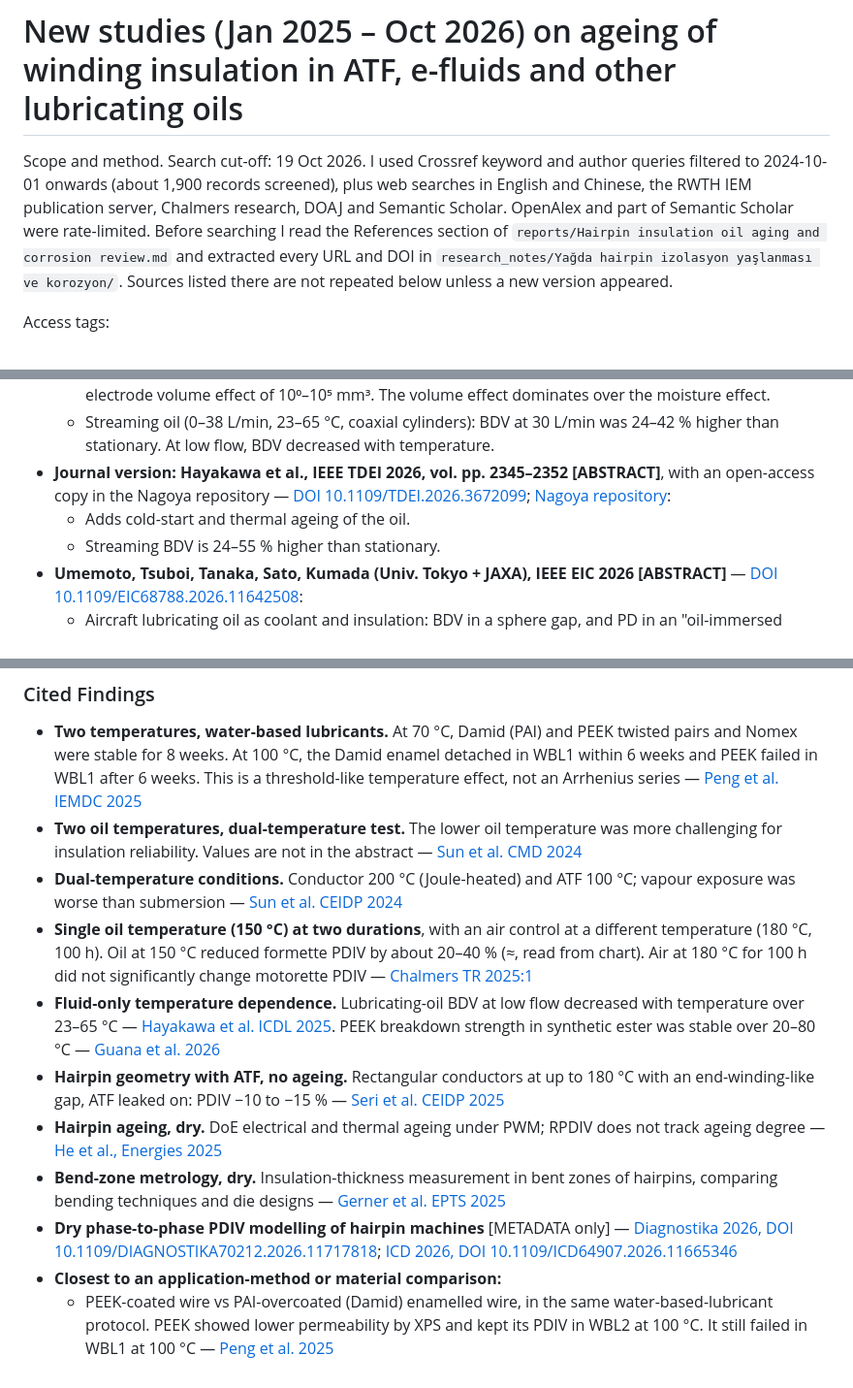
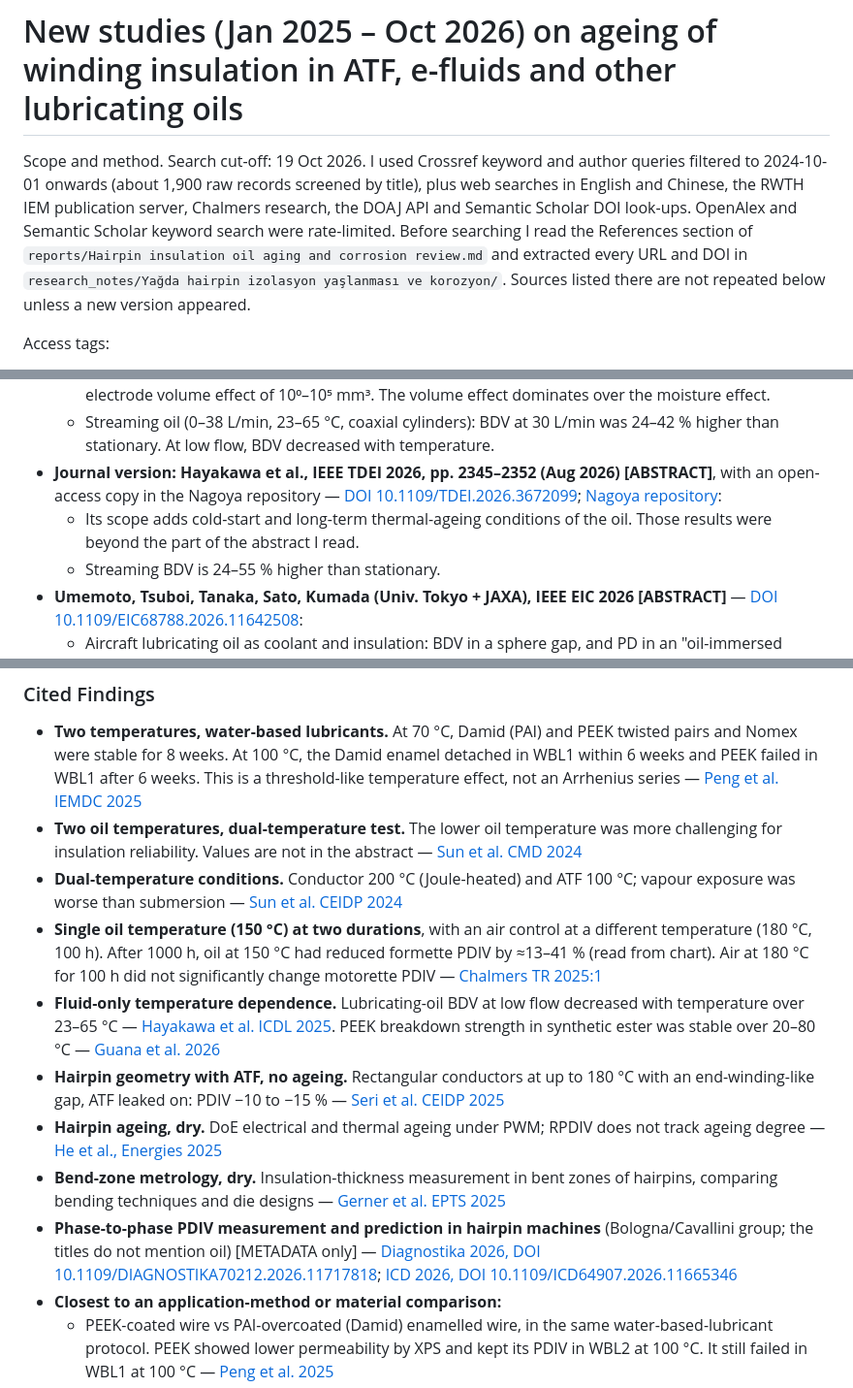
Before and after one commit to htcanseven/Claude, a Markdown page: research_notes/Yağda izolasyon yaşlanması 2026 güncellemesi/new_insulation_ageing_studies.md, 3 parts joined by grey strips. Shown at 97% size. Rendered like a GitHub page.

Commit message:
Complete 2026 update notes: new oil-ageing studies
Co-Authored-By: Claude Opus 5.5 <noreply@anthropic.com>
Claude-Session: https://claude.ai/code/session_01BvXxbcg7cqwc3TvyomY2Mh

```diff
--- a/research_notes/Yağda izolasyon yaşlanması 2026 güncellemesi/new_insulation_ageing_studies.md
+++ b/research_notes/Yağda izolasyon yaşlanması 2026 güncellemesi/new_insulation_ageing_studies.md
@@ -1,6 +1,6 @@
 # New studies (Jan 2025 – Oct 2026) on ageing of winding insulation in ATF, e-fluids and other lubricating oils
 
-Scope and method. Search cut-off: 19 Oct 2026. I used Crossref keyword and author queries filtered to 2024-10-01 onwards (about 1,900 records screened), plus web searches in English and Chinese, the RWTH IEM publication server, Chalmers research, DOAJ and Semantic Scholar. OpenAlex and part of Semantic Scholar were rate-limited. Before searching I read the References section of `reports/Hairpin insulation oil aging and corrosion review.md` and extracted every URL and DOI in `research_notes/Yağda hairpin izolasyon yaşlanması ve korozyon/`. Sources listed there are not repeated below unless a new version appeared.
+Scope and method. Search cut-off: 19 Oct 2026. I used Crossref keyword and author queries filtered to 2024-10-01 onwards (about 1,900 raw records screened by title), plus web searches in English and Chinese, the RWTH IEM publication server, Chalmers research, the DOAJ API and Semantic Scholar DOI look-ups. OpenAlex and Semantic Scholar keyword search were rate-limited. Before searching I read the References section of `reports/Hairpin insulation oil aging and corrosion review.md` and extracted every URL and DOI in `research_notes/Yağda hairpin izolasyon yaşlanması ve korozyon/`. Sources listed there are not repeated below unless a new version appeared.
 
 Access tags:
 - **[FULL TEXT]**: I read the whole document.
@@ -137,8 +137,8 @@ I found 7 new studies that age winding insulation in ATF, e-fluid, transmission
   - Aim: use winding-cooling lubricating oil as insulation in electric-aircraft motors.
   - AC BDV of stationary oil was measured at moisture content of 8–52 % (as given in the abstract), with an electrode volume effect of 10⁰–10⁵ mm³. The volume effect dominates over the moisture effect.
   - Streaming oil (0–38 L/min, 23–65 °C, coaxial cylinders): BDV at 30 L/min was 24–42 % higher than stationary. At low flow, BDV decreased with temperature.
-- **Journal version: Hayakawa et al., IEEE TDEI 2026, vol. pp. 2345–2352 [ABSTRACT]**, with an open-access copy in the Nagoya repository — [DOI 10.1109/TDEI.2026.3672099](https://doi.org/10.1109/TDEI.2026.3672099); [Nagoya repository](https://nagoya.repo.nii.ac.jp/records/2015031):
-  - Adds cold-start and thermal ageing of the oil.
+- **Journal version: Hayakawa et al., IEEE TDEI 2026, pp. 2345–2352 (Aug 2026) [ABSTRACT]**, with an open-access copy in the Nagoya repository — [DOI 10.1109/TDEI.2026.3672099](https://doi.org/10.1109/TDEI.2026.3672099); [Nagoya repository](https://nagoya.repo.nii.ac.jp/records/2015031):
+  - Its scope adds cold-start and long-term thermal-ageing conditions of the oil. Those results were beyond the part of the abstract I read.
   - Streaming BDV is 24–55 % higher than stationary.
 - **Umemoto, Tsuboi, Tanaka, Sato, Kumada (Univ. Tokyo + JAXA), IEEE EIC 2026 [ABSTRACT]** — [DOI 10.1109/EIC68788.2026.11642508](https://doi.org/10.1109/EIC68788.2026.11642508):
   - Aircraft lubricating oil as coolant and insulation: BDV in a sphere gap, and PD in an "oil-immersed arrow-pair winding model" from sea-level pressure to 40,000 ft.
@@ -210,12 +210,12 @@ I found 7 new studies that age winding insulation in ATF, e-fluid, transmission
 - **Two temperatures, water-based lubricants.** At 70 °C, Damid (PAI) and PEEK twisted pairs and Nomex were stable for 8 weeks. At 100 °C, the Damid enamel detached in WBL1 within 6 weeks and PEEK failed in WBL1 after 6 weeks. This is a threshold-like temperature effect, not an Arrhenius series — [Peng et al. IEMDC 2025](http://bib.iem.rwth-aachen.de/IEMpublications/2025HP_Compatibility.pdf)
 - **Two oil temperatures, dual-temperature test.** The lower oil temperature was more challenging for insulation reliability. Values are not in the abstract — [Sun et al. CMD 2024](https://doi.org/10.23919/CMD62064.2024.10766334)
 - **Dual-temperature conditions.** Conductor 200 °C (Joule-heated) and ATF 100 °C; vapour exposure was worse than submersion — [Sun et al. CEIDP 2024](https://doi.org/10.1109/CEIDP61745.2024.10907300)
-- **Single oil temperature (150 °C) at two durations**, with an air control at a different temperature (180 °C, 100 h). Oil at 150 °C reduced formette PDIV by about 20–40 % (≈, read from chart). Air at 180 °C for 100 h did not significantly change motorette PDIV — [Chalmers TR 2025:1](https://research.chalmers.se/publication/553400/file/553400_Fulltext.pdf)
+- **Single oil temperature (150 °C) at two durations**, with an air control at a different temperature (180 °C, 100 h). After 1000 h, oil at 150 °C had reduced formette PDIV by ≈13–41 % (read from chart). Air at 180 °C for 100 h did not significantly change motorette PDIV — [Chalmers TR 2025:1](https://research.chalmers.se/publication/553400/file/553400_Fulltext.pdf)
 - **Fluid-only temperature dependence.** Lubricating-oil BDV at low flow decreased with temperature over 23–65 °C — [Hayakawa et al. ICDL 2025](https://doi.org/10.1109/ICDL63868.2025.11068276). PEEK breakdown strength in synthetic ester was stable over 20–80 °C — [Guana et al. 2026](https://doi.org/10.1049/ema3.70030)
 - **Hairpin geometry with ATF, no ageing.** Rectangular conductors at up to 180 °C with an end-winding-like gap, ATF leaked on: PDIV −10 to −15 % — [Seri et al. CEIDP 2025](https://doi.org/10.1109/CEIDP61707.2025.11218465)
 - **Hairpin ageing, dry.** DoE electrical and thermal ageing under PWM; RPDIV does not track ageing degree — [He et al., Energies 2025](https://doi.org/10.3390/en18061376)
 - **Bend-zone metrology, dry.** Insulation-thickness measurement in bent zones of hairpins, comparing bending techniques and die designs — [Gerner et al. EPTS 2025](https://doi.org/10.1109/EPTS67931.2025.11547393)
-- **Dry phase-to-phase PDIV modelling of hairpin machines** [METADATA only] — [Diagnostika 2026, DOI 10.1109/DIAGNOSTIKA70212.2026.11717818](https://doi.org/10.1109/DIAGNOSTIKA70212.2026.11717818); [ICD 2026, DOI 10.1109/ICD64907.2026.11665346](https://doi.org/10.1109/ICD64907.2026.11665346)
+- **Phase-to-phase PDIV measurement and prediction in hairpin machines** (Bologna/Cavallini group; the titles do not mention oil) [METADATA only] — [Diagnostika 2026, DOI 10.1109/DIAGNOSTIKA70212.2026.11717818](https://doi.org/10.1109/DIAGNOSTIKA70212.2026.11717818); [ICD 2026, DOI 10.1109/ICD64907.2026.11665346](https://doi.org/10.1109/ICD64907.2026.11665346)
 - **Closest to an application-method or material comparison:**
   - PEEK-coated wire vs PAI-overcoated (Damid) enamelled wire, in the same water-based-lubricant protocol. PEEK showed lower permeability by XPS and kept its PDIV in WBL2 at 100 °C. It still failed in WBL1 at 100 °C — [Peng et al. 2025](http://bib.iem.rwth-aachen.de/IEMpublications/2025HP_Compatibility.pdf)
   - Four flat-wire insulations of different build (85–160 µm, types not named) with four slot liners, in one oil protocol — [Chalmers TR 2025:1](https://research.chalmers.se/publication/553400/file/553400_Fulltext.pdf)
```
Also changed, not shown: other parts of research_notes/Yağda izolasyon yaşlanması 2026 güncellemesi/new_insulation_ageing_studies.md (+3 -3 lines).
